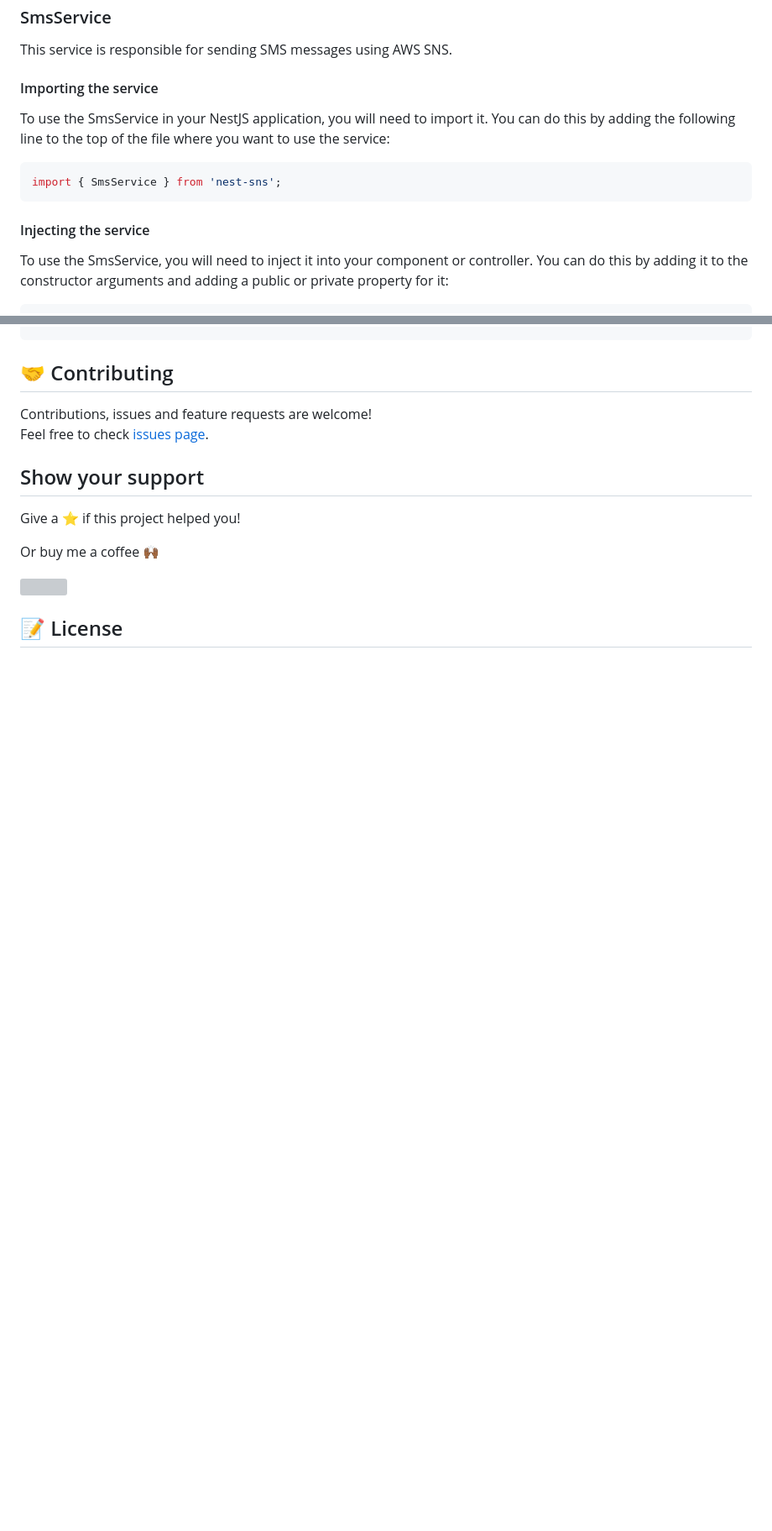
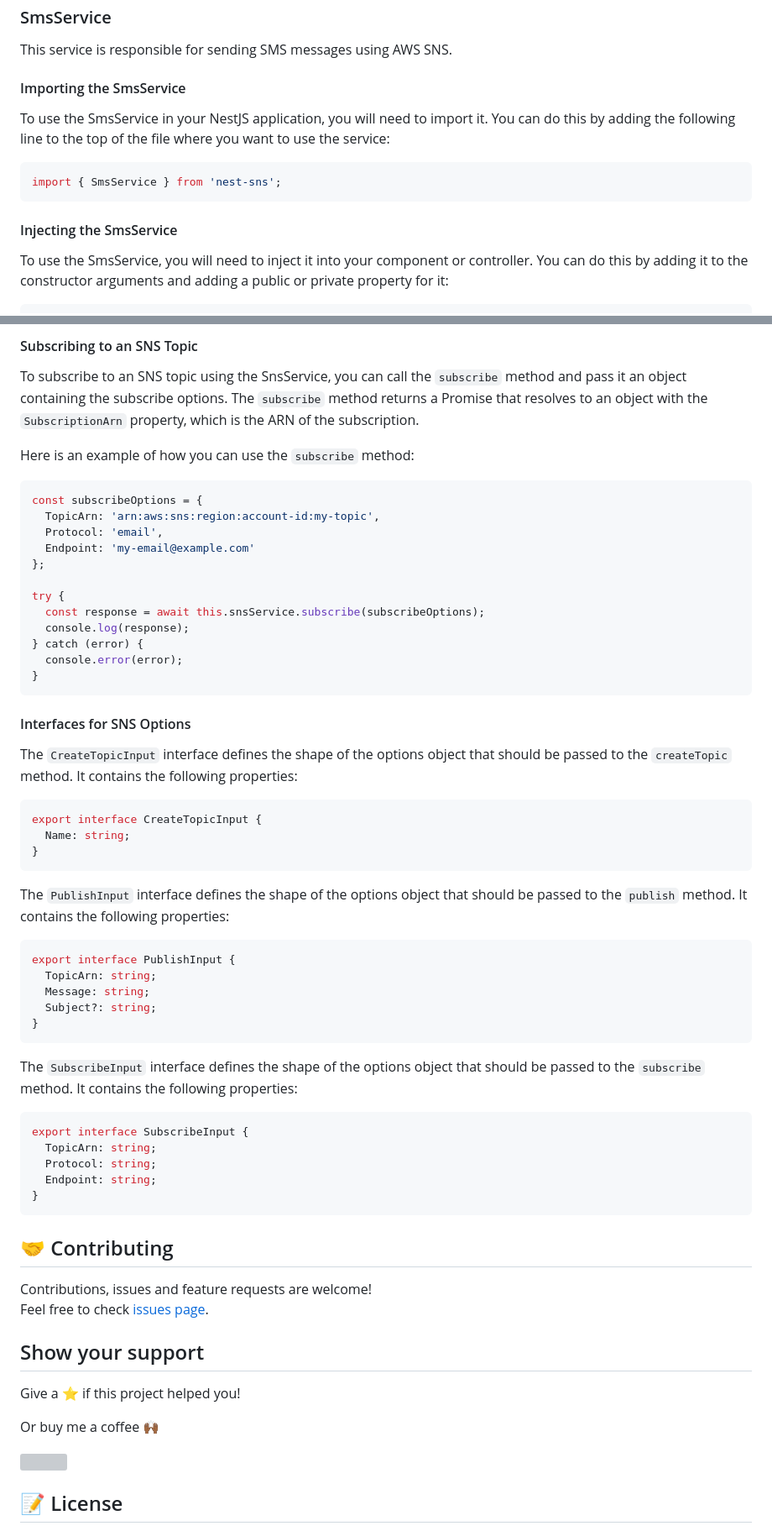
Before and after one commit to hebertcisco/nest-sns, a Markdown page: README.md, 2 parts joined by grey strips. Shown at 84% size. GitHub-like rendering; blank space fills up the shorter version; grey boxes are pictures that could not be loaded.

````diff
--- a/README.md
+++ b/README.md
@@ -36,7 +36,7 @@ pnpm add nest-sns --save
 
 This service is responsible for sending SMS messages using AWS SNS.
 
-#### Importing the service
+#### Importing the SmsService
 
 To use the SmsService in your NestJS application, you will need to import it. You can do this by adding the following line to the top of the file where you want to use the service:
 
@@ -44,7 +44,7 @@ To use the SmsService in your NestJS application, you will need to import it. Yo
 import { SmsService } from 'nest-sns';
 ```
 
-#### Injecting the service
+#### Injecting the SmsService
 
 To use the SmsService, you will need to inject it into your component or controller. You can do this by adding it to the constructor arguments and adding a public or private property for it:
 
@@ -87,3 +150,52 @@ export type SendSMSInput = {
+#### Subscribing to an SNS Topic
+
+To subscribe to an SNS topic using the SnsService, you can call the `subscribe` method and pass it an object containing the subscribe options. The `subscribe` method returns a Promise that resolves to an object with the `SubscriptionArn` property, which is the ARN of the subscription.
+
+Here is an example of how you can use the `subscribe` method:
+
+```ts
+const subscribeOptions = {
+  TopicArn: 'arn:aws:sns:region:account-id:my-topic',
+  Protocol: 'email',
+  Endpoint: 'my-email@example.com'
+};
+
+try {
+  const response = await this.snsService.subscribe(subscribeOptions);
+  console.log(response);
+} catch (error) {
+  console.error(error);
+}
+```
+
+#### Interfaces for SNS Options
+
+The `CreateTopicInput` interface defines the shape of the options object that should be passed to the `createTopic` method. It contains the following properties:
+
+```ts
+export interface CreateTopicInput {
+  Name: string;
+}
+```
+
+The `PublishInput` interface defines the shape of the options object that should be passed to the `publish` method. It contains the following properties:
+
+```ts
+export interface PublishInput {
+  TopicArn: string;
+  Message: string;
+  Subject?: string;
+}
+```
+
+The `SubscribeInput` interface defines the shape of the options object that should be passed to the `subscribe` method. It contains the following properties:
+
+```ts
+export interface SubscribeInput {
+  TopicArn: string;
+  Protocol: string;
+  Endpoint: string;
+}
 ```
 
 ## 🤝 Contributing
````
Also changed, not shown: other parts of README.md (+64 -1 lines), docs/sns/sns.service.md (added, +111 -0 lines).
